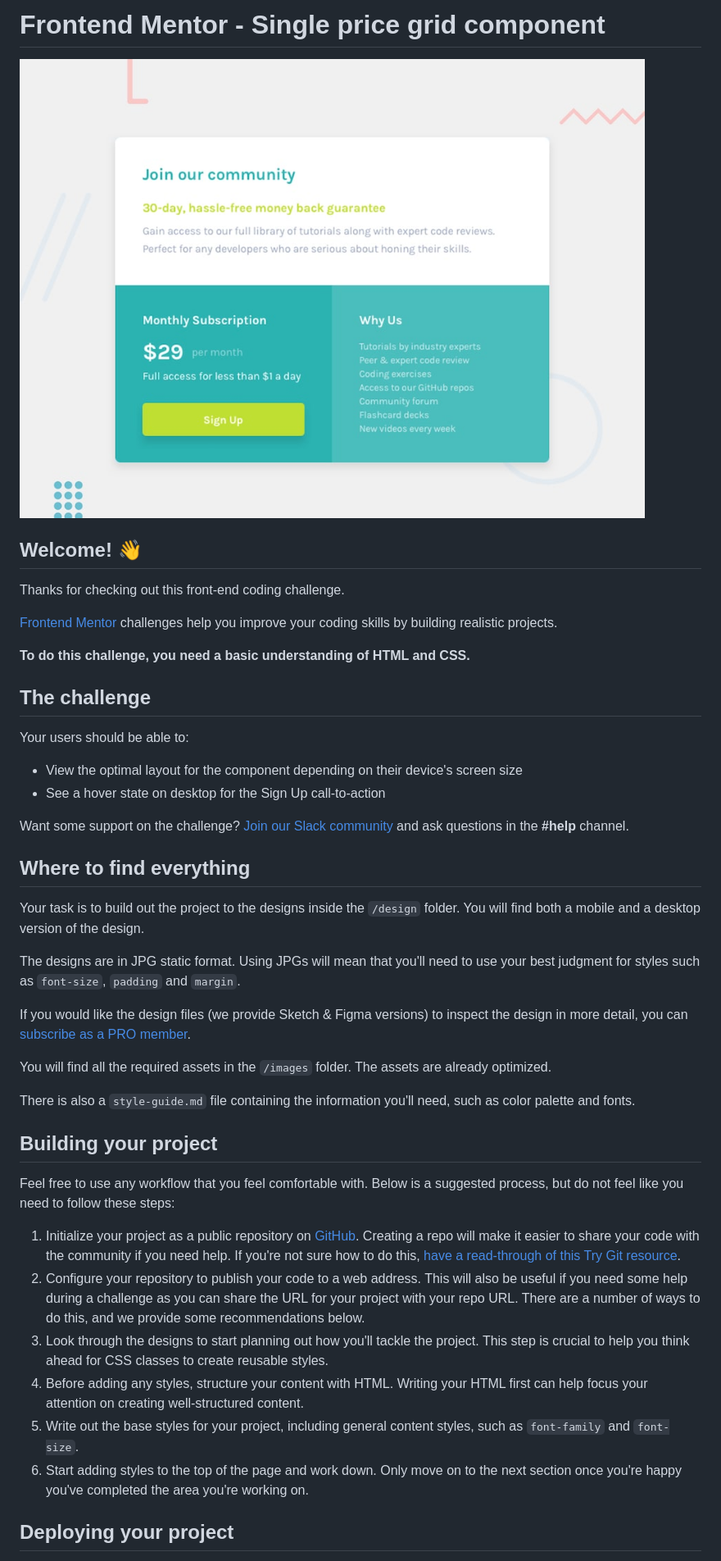
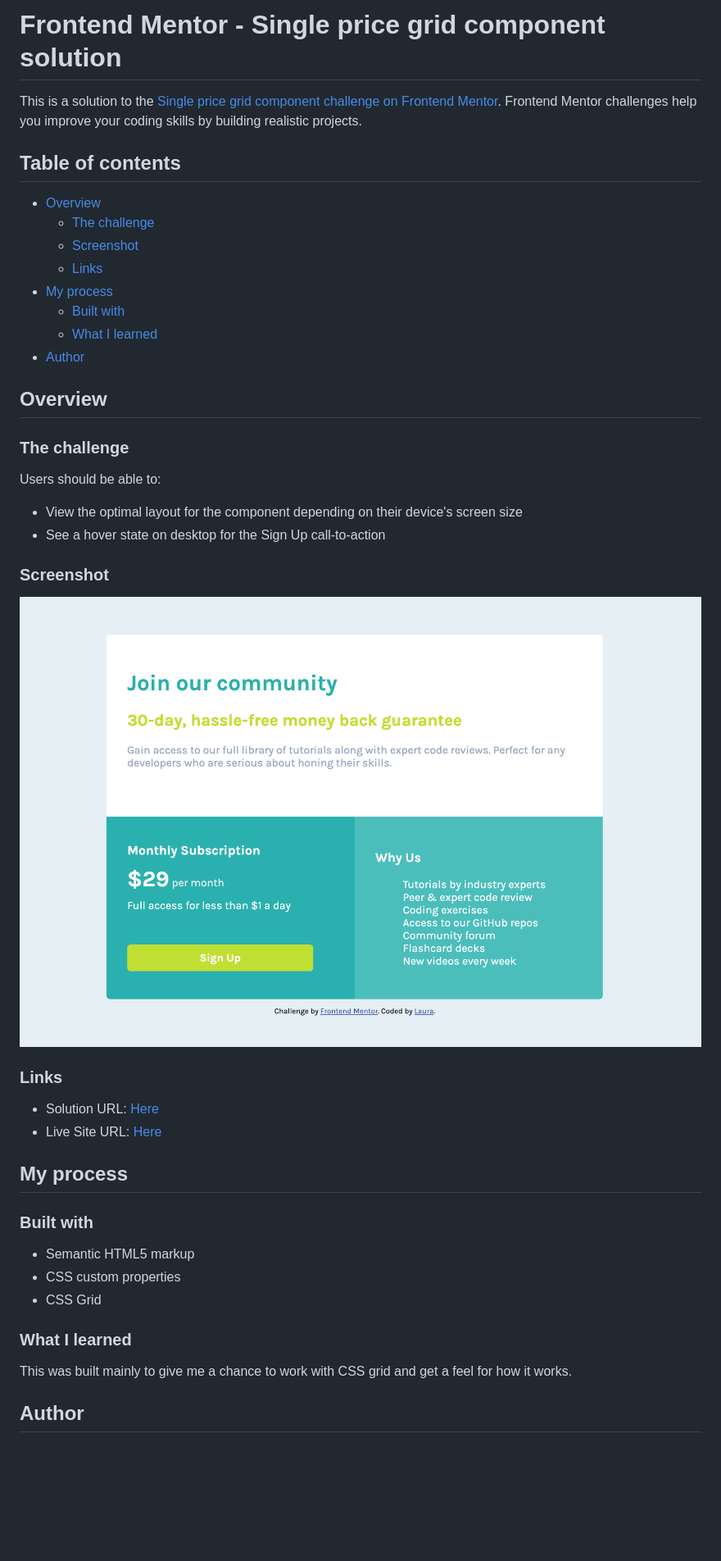
Before and after one commit to lcmedina/single-price-grid, a Markdown page: README.md, the part around the change printed below. Shown: that part at 82% size. GitHub-like rendering; pictures changed too: images/ScreenShot.png (added); blank space fills up the shorter version.

```diff
--- a/README.md
+++ b/README.md
@@ -1,46 +1,48 @@
-# Frontend Mentor - Single price grid component
+# Frontend Mentor - Single price grid component solution
 
-![Design preview for the Single price grid component coding challenge](./design/desktop-preview.jpg)
+This is a solution to the [Single price grid component challenge on Frontend Mentor](https://www.frontendmentor.io/challenges/single-price-grid-component-5ce41129d0ff452fec5abbbc). Frontend Mentor challenges help you improve your coding skills by building realistic projects.
 
-## Welcome! 👋
+## Table of contents
 
-Thanks for checking out this front-end coding challenge.
+- [Overview](#overview)
+  - [The challenge](#the-challenge)
+  - [Screenshot](#screenshot)
+  - [Links](#links)
+- [My process](#my-process)
+  - [Built with](#built-with)
+  - [What I learned](#what-i-learned)
+- [Author](#author)
 
-[Frontend Mentor](https://www.frontendmentor.io) challenges help you improve your coding skills by building realistic projects.
+## Overview
 
-**To do this challenge, you need a basic understanding of HTML and CSS.**
+### The challenge
 
-## The challenge
-
-Your users should be able to:
+Users should be able to:
 
 - View the optimal layout for the component depending on their device's screen size
 - See a hover state on desktop for the Sign Up call-to-action
 
-Want some support on the challenge? [Join our Slack community](https://www.frontendmentor.io/slack) and ask questions in the **#help** channel.
+### Screenshot
 
-## Where to find everything
+![](./images/ScreenShot.png)
 
-Your task is to build out the project to the designs inside the `/design` folder. You will find both a mobile and a desktop version of the design.
+### Links
 
-The designs are in JPG static format. Using JPGs will mean that you'll need to use your best judgment for styles such as `font-size`, `padding` and `margin`.
+- Solution URL: [Here](https://your-solution-url.com)
+- Live Site URL: [Here](https://lcmedina.github.io/single-price-grid/)
 
-If you would like the design files (we provide Sketch & Figma versions) to inspect the design in more detail, you can [subscribe as a PRO member](https://www.frontendmentor.io/pro).
+## My process
 
-You will find all the required assets in the `/images` folder. The assets are already optimized.
+### Built with
 
-There is also a `style-guide.md` file containing the information you'll need, such as color palette and fonts.
+- Semantic HTML5 markup
+- CSS custom properties
+- CSS Grid
 
-## Building your project
+### What I learned
 
-Feel free to use any workflow that you feel comfortable with. Below is a suggested process, but do not feel like you need to follow these steps:
+This was built mainly to give me a chance to work with CSS grid and get a feel for how it works.
 
-1. Initialize your project as a public repository on [GitHub](https://github.com/). Creating a repo will make it easier to share your code with the community if you need help. If you're not sure how to do this, [have a read-through of this Try Git resource](https://try.github.io/).
-2. Configure your repository to publish your code to a web address. This will also be useful if you need some help during a challenge as you can share the URL for your project with your repo URL. There are a number of ways to do this, and we provide some recommendations below.
-3. Look through the designs to start planning out how you'll tackle the project. This step is crucial to help you think ahead for CSS classes to create reusable styles.
-4. Before adding any styles, structure your content with HTML. Writing your HTML first can help focus your attention on creating well-structured content.
-5. Write out the base styles for your project, including general content styles, such as `font-family` and `font-size`.
-6. Start adding styles to the top of the page and work down. Only move on to the next section once you're happy you've completed the area you're working on.
 
-## Deploying your project
+## Author
 
```
Also changed, not shown: other parts of README.md (+2 -42 lines), README-template.md (deleted, +0 -111 lines).
